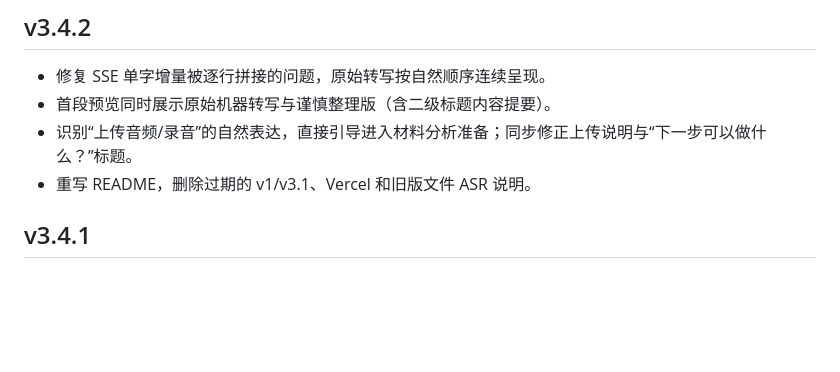
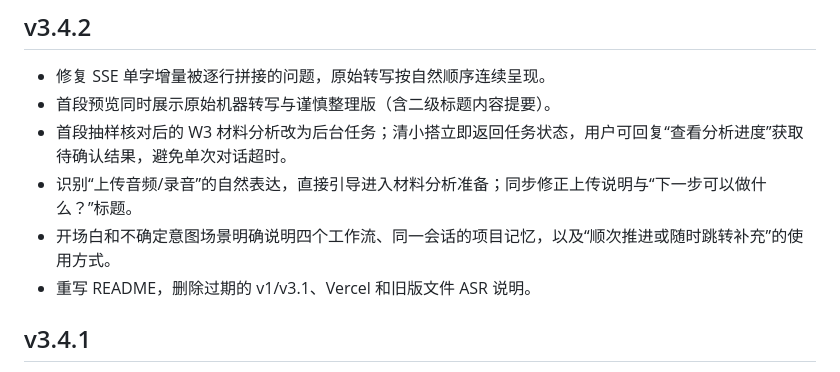
Before and after one commit to IvanZhang22/WalkingTheRoad, a Markdown page: CHANGELOG.md, the part around the change. Drawn GitHub-style; blank space fills up the shorter version.

Commit message:
docs: document v3.4.2 background analysis flow

```diff
--- a/CHANGELOG.md
+++ b/CHANGELOG.md
@@ -4,7 +4,9 @@
 
 - 修复 SSE 单字增量被逐行拼接的问题，原始转写按自然顺序连续呈现。
 - 首段预览同时展示原始机器转写与谨慎整理版（含二级标题内容提要）。
+- 首段抽样核对后的 W3 材料分析改为后台任务；清小搭立即返回任务状态，用户可回复“查看分析进度”获取待确认结果，避免单次对话超时。
 - 识别“上传音频/录音”的自然表达，直接引导进入材料分析准备；同步修正上传说明与“下一步可以做什么？”标题。
+- 开场白和不确定意图场景明确说明四个工作流、同一会话的项目记忆，以及“顺次推进或随时跳转补充”的使用方式。
 - 重写 README，删除过期的 v1/v3.1、Vercel 和旧版文件 ASR 说明。
 
 ## v3.4.1
```
